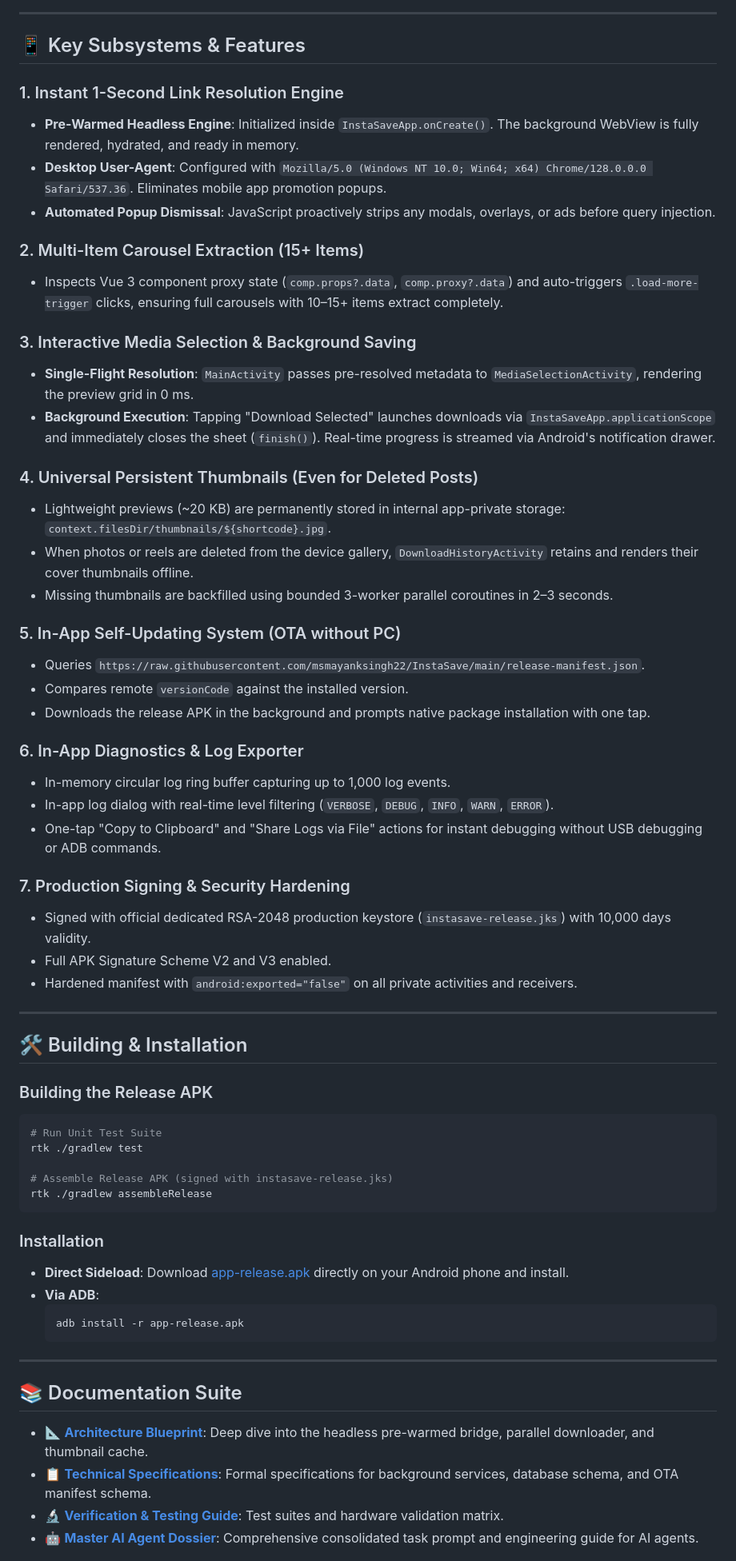
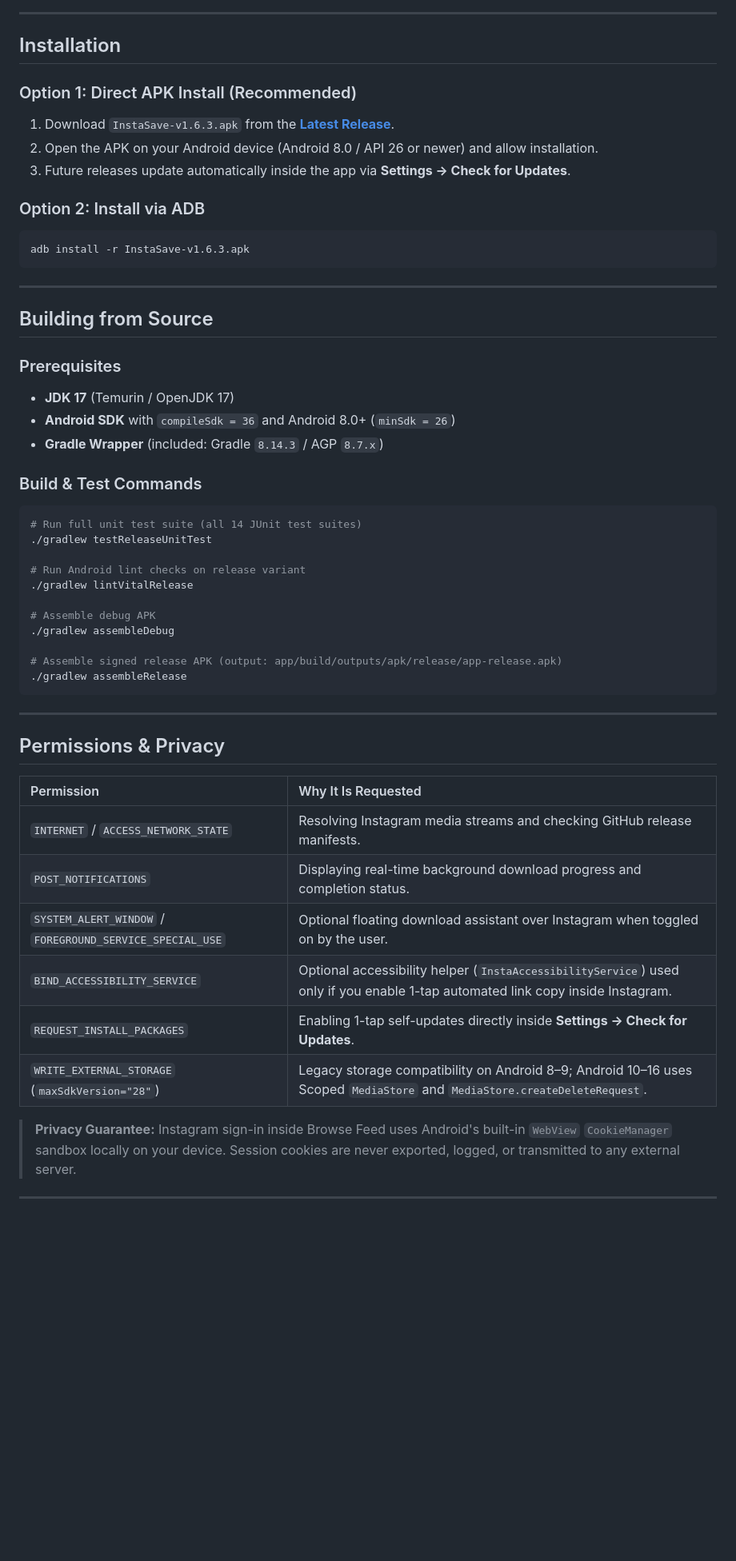
Before and after one commit to msmayanksingh22/InstaSave, a Markdown page: README.md, the part around one of its changes. Shown at 80% size. Drawn GitHub-style; blank space fills up the shorter version.

````diff
--- a/README.md
+++ b/README.md
@@ -113,64 +83,56 @@ InstaSave operates entirely locally on your physical hardware, eliminating paid
 
 ---
 
-## 📱 Key Subsystems & Features
+## Installation
 
-### 1. Instant 1-Second Link Resolution Engine
-- **Pre-Warmed Headless Engine**: Initialized inside `InstaSaveApp.onCreate()`. The background WebView is fully rendered, hydrated, and ready in memory.
-- **Desktop User-Agent**: Configured with `Mozilla/5.0 (Windows NT 10.0; Win64; x64) Chrome/128.0.0.0 Safari/537.36`. Eliminates mobile app promotion popups.
-- **Automated Popup Dismissal**: JavaScript proactively strips any modals, overlays, or ads before query injection.
+### Option 1: Direct APK Install (Recommended)
+1. Download `InstaSave-v1.6.3.apk` from the [**Latest Release**](https://github.com/msmayanksingh22/InstaSave/releases/latest).
+2. Open the APK on your Android device (Android 8.0 / API 26 or newer) and allow installation.
+3. Future releases update automatically inside the app via **Settings -> Check for Updates**.
 
-### 2. Multi-Item Carousel Extraction (15+ Items)
-- Inspects Vue 3 component proxy state (`comp.props?.data`, `comp.proxy?.data`) and auto-triggers `.load-more-trigger` clicks, ensuring full carousels with 10–15+ items extract completely.
-
-### 3. Interactive Media Selection & Background Saving
-- **Single-Flight Resolution**: `MainActivity` passes pre-resolved metadata to `MediaSelectionActivity`, rendering the preview grid in 0 ms.
-- **Background Execution**: Tapping "Download Selected" launches downloads via `InstaSaveApp.applicationScope` and immediately closes the sheet (`finish()`). Real-time progress is streamed via Android's notification drawer.
-
-### 4. Universal Persistent Thumbnails (Even for Deleted Posts)
-- Lightweight previews (~20 KB) are permanently stored in internal app-private storage: `context.filesDir/thumbnails/${shortcode}.jpg`.
-- When photos or reels are deleted from the device gallery, `DownloadHistoryActivity` retains and renders their cover thumbnails offline.
-- Missing thumbnails are backfilled using bounded 3-worker parallel coroutines in 2–3 seconds.
-
-### 5. In-App Self-Updating System (OTA without PC)
-- Queries `https://raw.githubusercontent.com/msmayanksingh22/InstaSave/main/release-manifest.json`.
-- Compares remote `versionCode` against the installed version.
-- Downloads the release APK in the background and prompts native package installation with one tap.
-
-### 6. In-App Diagnostics & Log Exporter
-- In-memory circular log ring buffer capturing up to 1,000 log events.
-- In-app log dialog with real-time level filtering (`VERBOSE`, `DEBUG`, `INFO`, `WARN`, `ERROR`).
-- One-tap "Copy to Clipboard" and "Share Logs via File" actions for instant debugging without USB debugging or ADB commands.
-
-### 7. Production Signing & Security Hardening
-- Signed with official dedicated RSA-2048 production keystore (`instasave-release.jks`) with 10,000 days validity.
-- Full APK Signature Scheme V2 and V3 enabled.
-- Hardened manifest with `android:exported="false"` on all private activities and receivers.
+### Option 2: Install via ADB
+```bash
+adb install -r InstaSave-v1.6.3.apk
+```
 
 ---
 
-## 🛠️ Building & Installation
+## Building from Source
 
-### Building the Release APK
-```powershell
-# Run Unit Test Suite
-rtk ./gradlew test
+### Prerequisites
+- **JDK 17** (Temurin / OpenJDK 17)
+- **Android SDK** with `compileSdk = 36` and Android 8.0+ (`minSdk = 26`)
+- **Gradle Wrapper** (included: Gradle `8.14.3` / AGP `8.7.x`)
 
-# Assemble Release APK (signed with instasave-release.jks)
-rtk ./gradlew assembleRelease
+### Build & Test Commands
+```bash
+# Run full unit test suite (all 14 JUnit test suites)
+./gradlew testReleaseUnitTest
+
+# Run Android lint checks on release variant
+./gradlew lintVitalRelease
+
+# Assemble debug APK
+./gradlew assembleDebug
+
+# Assemble signed release APK (output: app/build/outputs/apk/release/app-release.apk)
+./gradlew assembleRelease
 ```
-
-### Installation
-- **Direct Sideload**: Download [app-release.apk](https://raw.githubusercontent.com/msmayanksingh22/InstaSave/main/app-release.apk) directly on your Android phone and install.
-- **Via ADB**:
-  ```powershell
-  adb install -r app-release.apk
-  ```
 
 ---
 
-## 📚 Documentation Suite
-- 📐 **[Architecture Blueprint](docs/ARCHITECTURE.md)**: Deep dive into the headless pre-warmed bridge, parallel downloader, and thumbnail cache.
-- 📋 **[Technical Specifications](docs/SPECIFICATIONS.md)**: Formal specifications for background services, database schema, and OTA manifest schema.
-- 🔬 **[Verification & Testing Guide](docs/VERIFICATION_AND_TESTING.md)**: Test suites and hardware validation matrix.
-- 🤖 **[Master AI Agent Dossier](AGENTS.md)**: Comprehensive consolidated task prompt and engineering guide for AI agents.
+## Permissions & Privacy
+
+| Permission | Why It Is Requested |
+| :--- | :--- |
+| `INTERNET` / `ACCESS_NETWORK_STATE` | Resolving Instagram media streams and checking GitHub release manifests. |
+| `POST_NOTIFICATIONS` | Displaying real-time background download progress and completion status. |
+| `SYSTEM_ALERT_WINDOW` / `FOREGROUND_SERVICE_SPECIAL_USE` | Optional floating download assistant over Instagram when toggled on by the user. |
+| `BIND_ACCESSIBILITY_SERVICE` | Optional accessibility helper (`InstaAccessibilityService`) used only if you enable 1-tap automated link copy inside Instagram. |
+| `REQUEST_INSTALL_PACKAGES` | Enabling 1-tap self-updates directly inside **Settings -> Check for Updates**. |
+| `WRITE_EXTERNAL_STORAGE` (`maxSdkVersion="28"`) | Legacy storage compatibility on Android 8–9; Android 10–16 uses Scoped `MediaStore` and `MediaStore.createDeleteRequest`. |
+
+> **Privacy Guarantee:** Instagram sign-in inside Browse Feed uses Android's built-in `WebView` `CookieManager` sandbox locally on your device. Session cookies are never exported, logged, or transmitted to any external server.
+
+---
+
````
Also changed, not shown: other parts of README.md (+108 -95 lines), .github/PULL_REQUEST_TEMPLATE.md (added, +20 -0 lines), CONTRIBUTING.md (added, +33 -0 lines), SECURITY.md (added, +17 -0 lines), docs/images/logo.png (added), docs/images/screen-home.png (added), docs/images/screen-settings.png (added), 5 other files.
